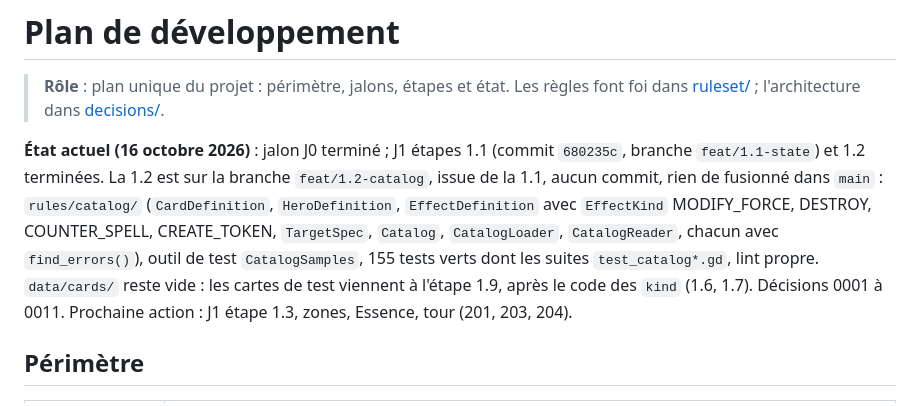
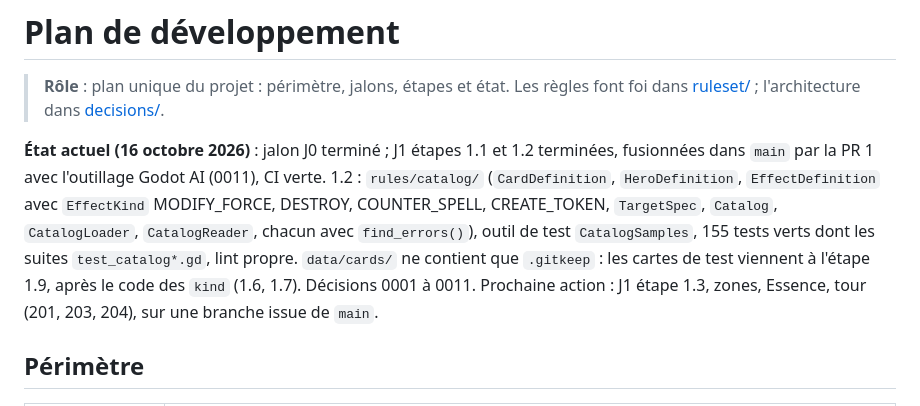
Before and after one commit to grisbi95/tcg-game, a Markdown page: docs/roadmap.md, the part around the change. GitHub-like rendering.

Commit message:
docs(roadmap): état actuel après la PR 1
Co-Authored-By: Claude Opus 5.5 <noreply@anthropic.com>

```diff
--- a/docs/roadmap.md
+++ b/docs/roadmap.md
@@ -2,7 +2,7 @@
 
 > **Rôle** : plan unique du projet : périmètre, jalons, étapes et état. Les règles font foi dans [ruleset/](ruleset/README.md) ; l'architecture dans [decisions/](decisions/).
 
-**État actuel (16 octobre 2026)** : jalon J0 terminé ; J1 étapes 1.1 (commit `680235c`, branche `feat/1.1-state`) et 1.2 terminées. La 1.2 est sur la branche `feat/1.2-catalog`, issue de la 1.1, aucun commit, rien de fusionné dans `main` : `rules/catalog/` (`CardDefinition`, `HeroDefinition`, `EffectDefinition` avec `EffectKind` MODIFY_FORCE, DESTROY, COUNTER_SPELL, CREATE_TOKEN, `TargetSpec`, `Catalog`, `CatalogLoader`, `CatalogReader`, chacun avec `find_errors()`), outil de test `CatalogSamples`, 155 tests verts dont les suites `test_catalog*.gd`, lint propre. `data/cards/` reste vide : les cartes de test viennent à l'étape 1.9, après le code des `kind` (1.6, 1.7). Décisions 0001 à 0011. Prochaine action : J1 étape 1.3, zones, Essence, tour (201, 203, 204).
+**État actuel (16 octobre 2026)** : jalon J0 terminé ; J1 étapes 1.1 et 1.2 terminées, fusionnées dans `main` par la PR 1 avec l'outillage Godot AI (0011), CI verte. 1.2 : `rules/catalog/` (`CardDefinition`, `HeroDefinition`, `EffectDefinition` avec `EffectKind` MODIFY_FORCE, DESTROY, COUNTER_SPELL, CREATE_TOKEN, `TargetSpec`, `Catalog`, `CatalogLoader`, `CatalogReader`, chacun avec `find_errors()`), outil de test `CatalogSamples`, 155 tests verts dont les suites `test_catalog*.gd`, lint propre. `data/cards/` ne contient que `.gitkeep` : les cartes de test viennent à l'étape 1.9, après le code des `kind` (1.6, 1.7). Décisions 0001 à 0011. Prochaine action : J1 étape 1.3, zones, Essence, tour (201, 203, 204), sur une branche issue de `main`.
 
 ## Périmètre
 
```
